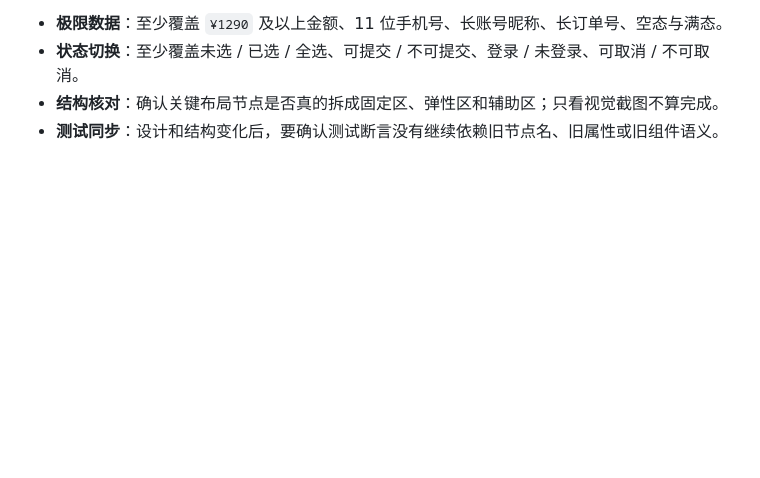
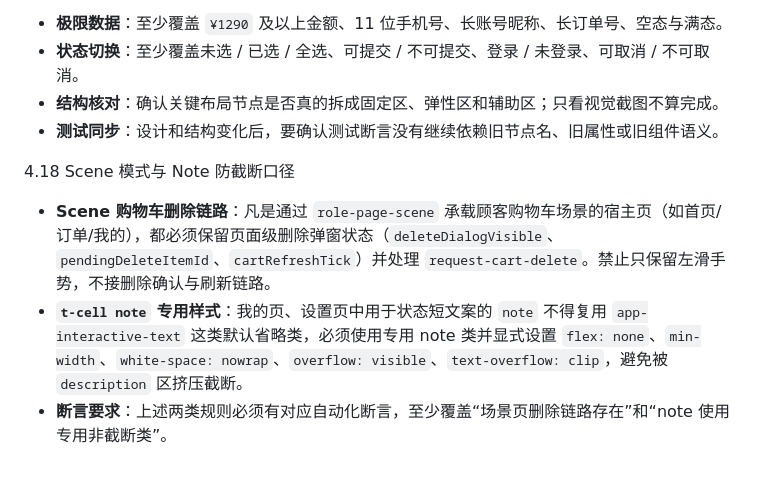
Before and after one commit to Licoeee/YueShi, a Markdown page: docs/STYLE_GUIDE.md, the part around the change. Drawn GitHub-style; blank space fills up the shorter version.

```diff
--- a/docs/STYLE_GUIDE.md
+++ b/docs/STYLE_GUIDE.md
@@ -201,3 +201,9 @@ Detail Expand (详情展开)：用于半屏详情页进入独立详情页，触
 - **状态切换**：至少覆盖未选 / 已选 / 全选、可提交 / 不可提交、登录 / 未登录、可取消 / 不可取消。
 - **结构核对**：确认关键布局节点是否真的拆成固定区、弹性区和辅助区；只看视觉截图不算完成。
 - **测试同步**：设计和结构变化后，要确认测试断言没有继续依赖旧节点名、旧属性或旧组件语义。
+
+4.18 Scene 模式与 Note 防截断口径
+
+- **Scene 购物车删除链路**：凡是通过 `role-page-scene` 承载顾客购物车场景的宿主页（如首页/订单/我的），都必须保留页面级删除弹窗状态（`deleteDialogVisible`、`pendingDeleteItemId`、`cartRefreshTick`）并处理 `request-cart-delete`。禁止只保留左滑手势，不接删除确认与刷新链路。
+- **`t-cell note` 专用样式**：我的页、设置页中用于状态短文案的 `note` 不得复用 `app-interactive-text` 这类默认省略类，必须使用专用 note 类并显式设置 `flex: none`、`min-width`、`white-space: nowrap`、`overflow: visible`、`text-overflow: clip`，避免被 `description` 区挤压截断。
+- **断言要求**：上述两类规则必须有对应自动化断言，至少覆盖“场景页删除链路存在”和“note 使用专用非截断类”。
```
Also changed, not shown: docs/PRD.md (+4 -0 lines), docs/TODO.md (+32 -25 lines).
